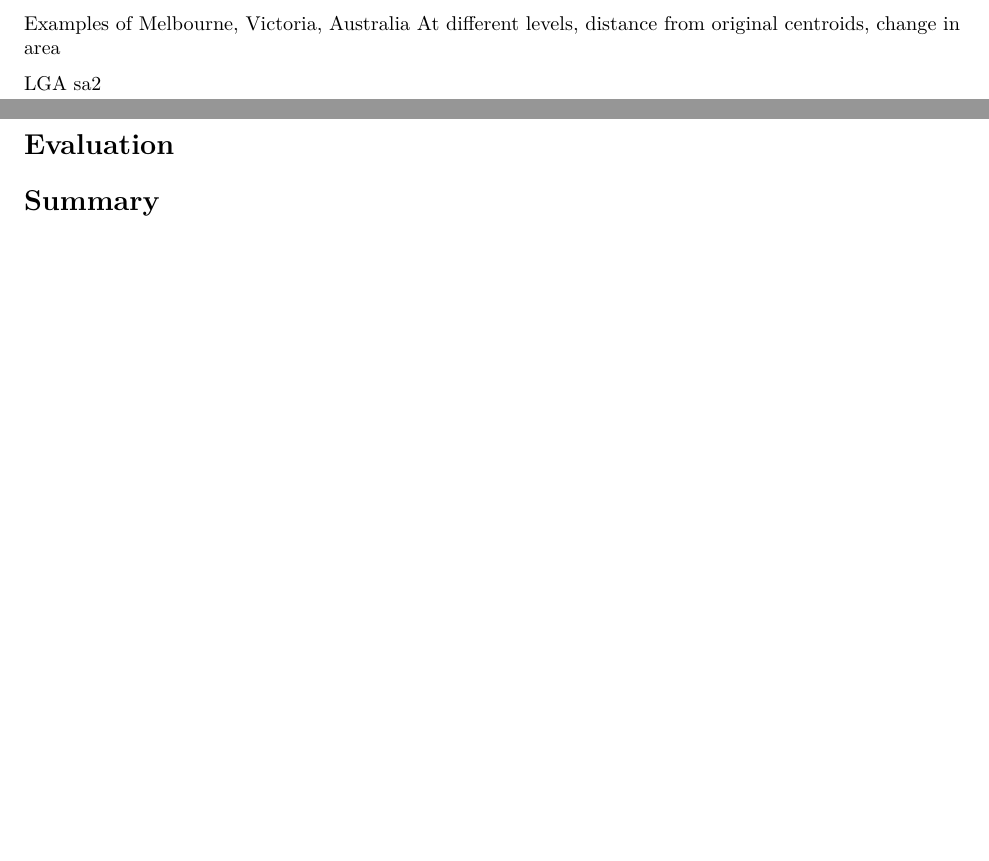
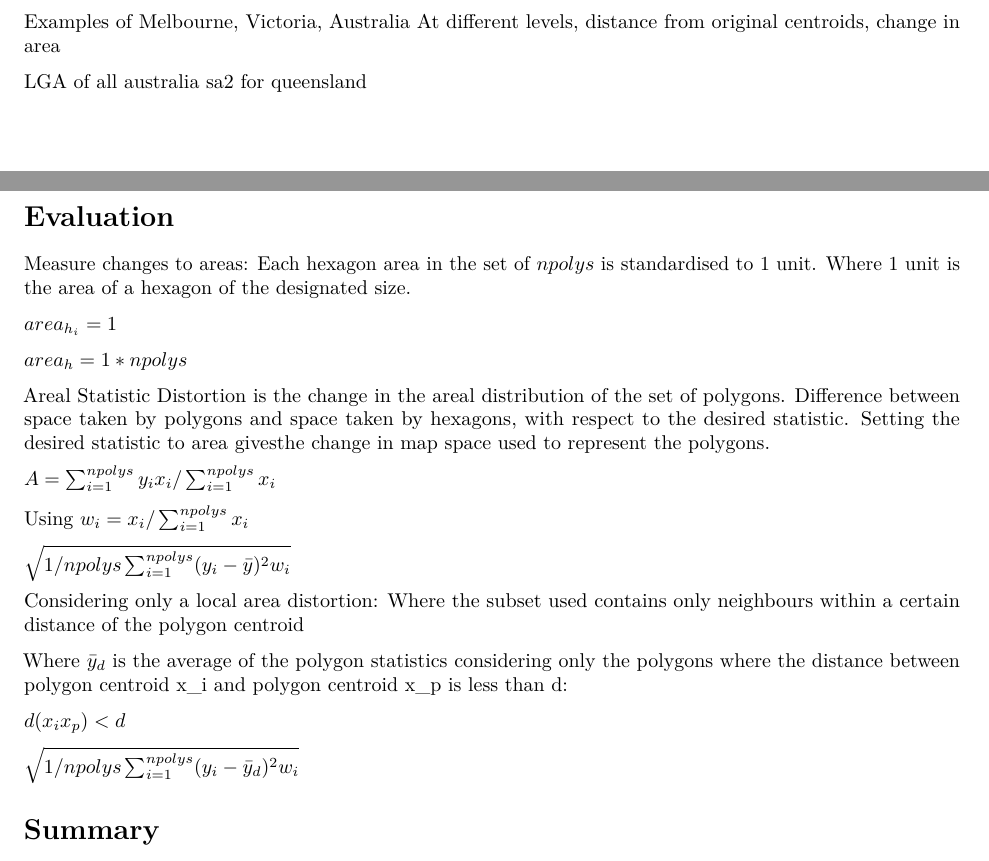
Before and after one commit to srkobakian/masters, an R Markdown document (algorithm chapter.Rmd): two parts of pages 2 and 3 of 4, joined at a grey line, cut so that both start at the same text, the shorter picture padded with empty space. Rendered offline with R 4.5, knitr and Pandoc, then LaTeX, with nearby package versions.

Commit message:
Added possible equations to measure distortion

```diff
--- a/algorithm chapter.Rmd
+++ b/algorithm chapter.Rmd
@@ -201,8 +202,8 @@ How does it work?
 Examples of Melbourne, Victoria, Australia
 At different levels, distance from original centroids, change in area
 
-LGA
-sa2
+LGA of all australia
+sa2 for queensland
 
 <!--
 Is your analysis about worst case or average case?
@@ -220,6 +221,34 @@ Find examples of measures of cartogram effectiveness
 
 
 -->
+
+Measure changes to areas:
+Each hexagon area in the set of $npolys$ is standardised to 1 unit.
+Where 1 unit is the area of a hexagon of the designated size.
+
+$area_{h_i} = 1$
+
+$area_h = 1 * npolys$
+
+Areal Statistic Distortion is the change in the areal distribution of the set of polygons.
+Difference between space taken by polygons and space taken by hexagons, with respect to the desired statistic. Setting the desired statistic to area givesthe change in map space used to represent the polygons.
+
+
+$A = \sum_{i=1}^{npolys}y_ix_i/ \sum_{i=1}^{npolys}x_i$
+
+Using $w_i = x_i/\sum_{i=1}^{npolys}x_i$
+
+$\sqrt{ 1/npolys\sum_{i=1}^{npolys}(y_i - \bar y)^2 w_i }$
+
+Considering only a local area distortion:
+Where the subset used contains only neighbours within a certain distance of the polygon centroid
+
+Where $\bar y_d$ is the average of the polygon statistics considering only the polygons where the distance between polygon centroid x_i and polygon centroid x_p is less than d:
+
+$d(x_ix_p) < d$
+
+
+$\sqrt{ 1/npolys\sum_{i=1}^{npolys}(y_i - \bar y_d)^2 w_i }$
 
 
 <!--
```
Also changed, not shown: algorithm chapter.Rmd (63 more changed lines).
